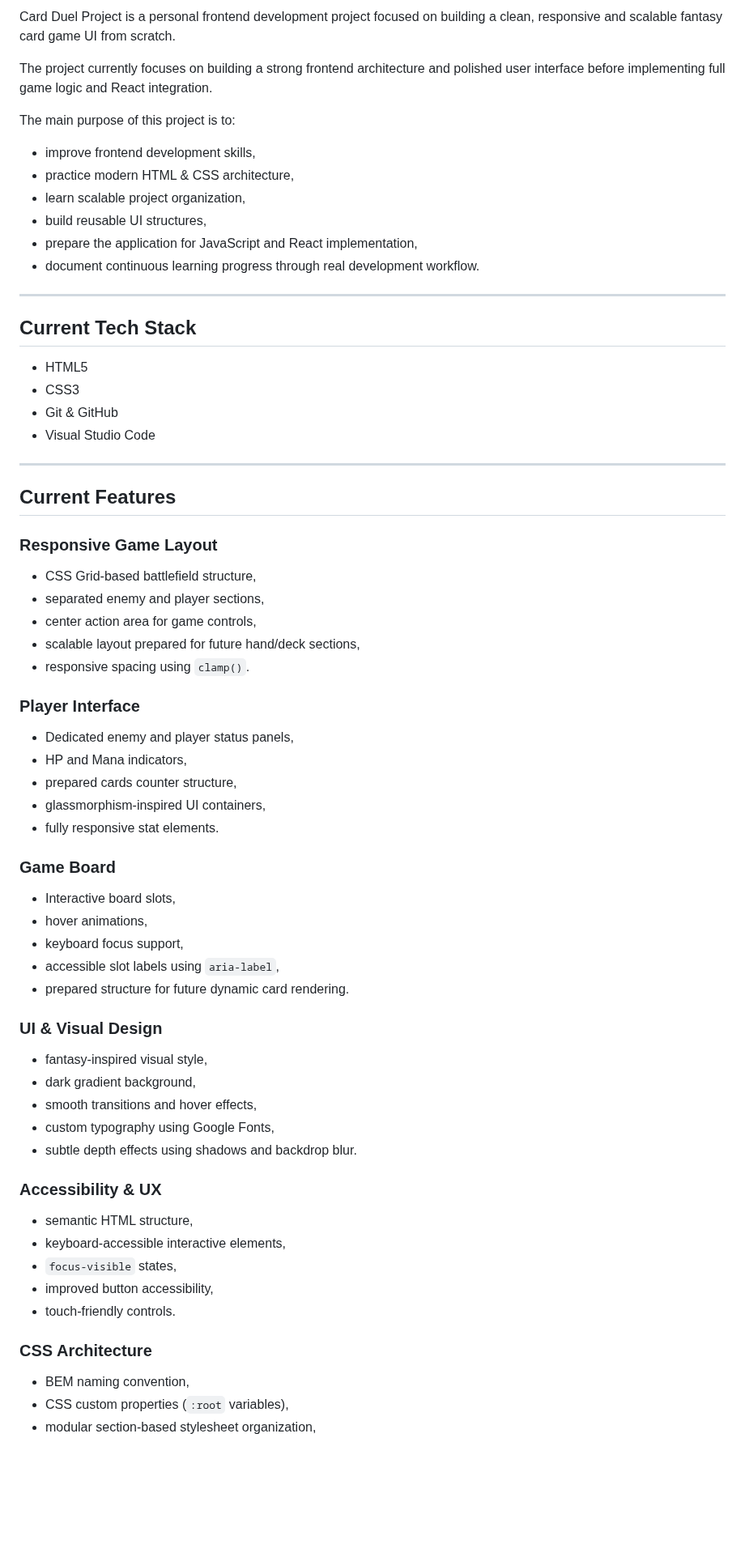
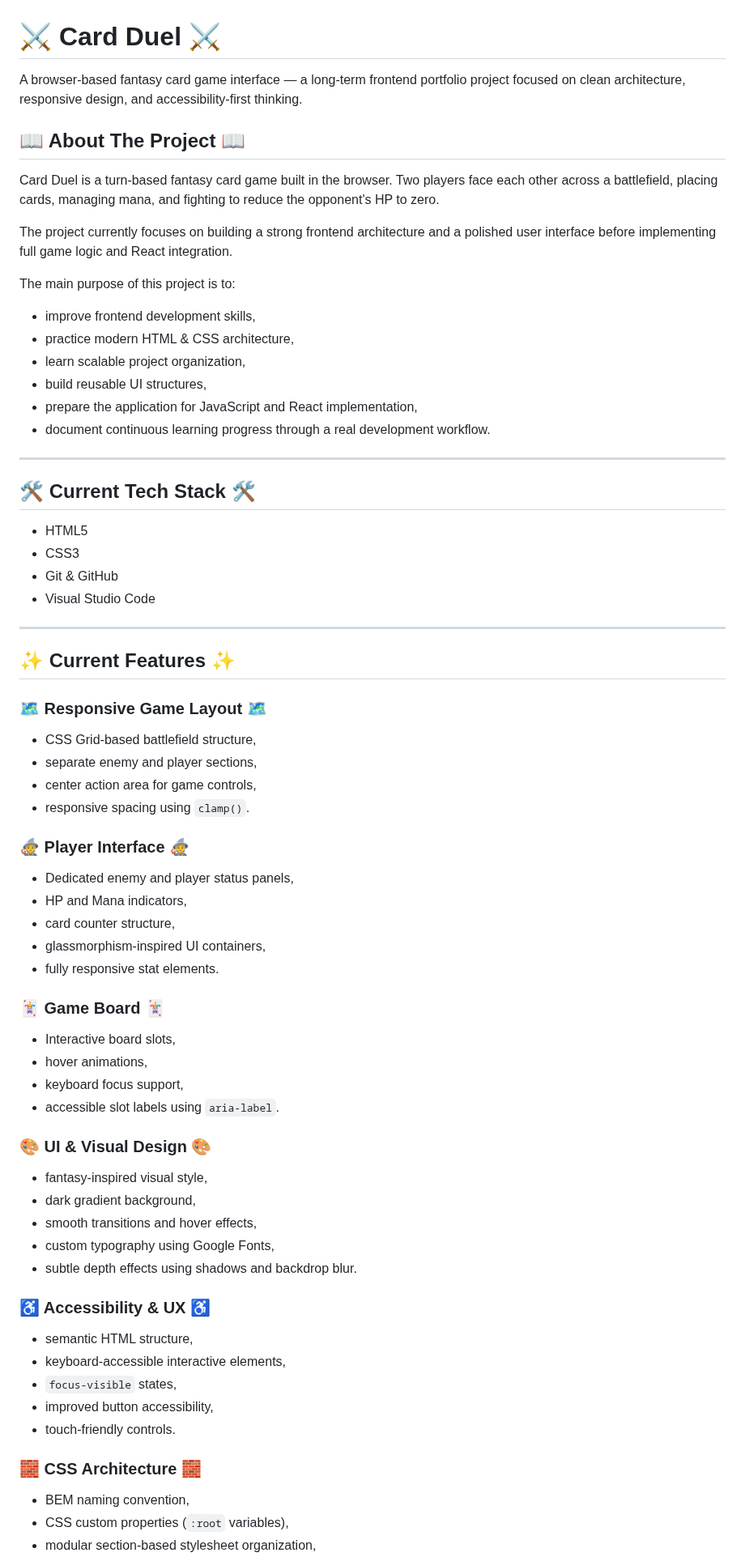
Before and after one commit to pparys93/card-duel, a Markdown page: README.md, the part around one of its changes. Shown at 81% size. GitHub-like rendering; blank space fills up the shorter version.

```diff
--- a/README.md
+++ b/README.md
@@ -6,21 +15,27 @@ A browser-based fantasy card game interface created as a long-term frontend port
 
-Card Duel Project is a personal frontend development project focused on building a clean, responsive and scalable fantasy card game UI from scratch.
+</div>
 
-The project currently focuses on building a strong frontend architecture and polished user interface before implementing full game logic and React integration.
+# ⚔️ Card Duel ⚔️
+
+A browser-based fantasy card game interface — a long-term frontend portfolio project focused on clean architecture, responsive design, and accessibility-first thinking.
+
+## 📖 About The Project 📖
+
+Card Duel is a turn-based fantasy card game built in the browser. Two players face each other across a battlefield, placing cards, managing mana, and fighting to reduce the opponent's HP to zero.
+
+The project currently focuses on building a strong frontend architecture and a polished user interface before implementing full game logic and React integration.
 
 The main purpose of this project is to:
-
 - improve frontend development skills,
 - practice modern HTML & CSS architecture,
 - learn scalable project organization,
 - build reusable UI structures,
 - prepare the application for JavaScript and React implementation,
-- document continuous learning progress through real development workflow.
+- document continuous learning progress through a real development workflow.
 
 ---
 
-## Current Tech Stack
-
+## 🛠️ Current Tech Stack 🛠️
 - HTML5
 - CSS3
 - Git & GitHub
@@ -28,44 +43,42 @@ The main purpose of this project is to:
 
 ---
 
-## Current Features
+## ✨ Current Features ✨
 
-### Responsive Game Layout
+### 🗺️ Responsive Game Layout 🗺️
 - CSS Grid-based battlefield structure,
-- separated enemy and player sections,
+- separate enemy and player sections,
 - center action area for game controls,
-- scalable layout prepared for future hand/deck sections,
 - responsive spacing using `clamp()`.
 
-### Player Interface
+### 🧙 Player Interface 🧙
 - Dedicated enemy and player status panels,
 - HP and Mana indicators,
-- prepared cards counter structure,
+- card counter structure,
 - glassmorphism-inspired UI containers,
 - fully responsive stat elements.
 
-### Game Board
+### 🃏 Game Board 🃏
 - Interactive board slots,
 - hover animations,
 - keyboard focus support,
-- accessible slot labels using `aria-label`,
-- prepared structure for future dynamic card rendering.
+- accessible slot labels using `aria-label`.
 
-### UI & Visual Design
+### 🎨 UI & Visual Design 🎨
 - fantasy-inspired visual style,
 - dark gradient background,
 - smooth transitions and hover effects,
 - custom typography using Google Fonts,
 - subtle depth effects using shadows and backdrop blur.
 
-### Accessibility & UX
+### ♿ Accessibility & UX ♿
 - semantic HTML structure,
 - keyboard-accessible interactive elements,
 - `focus-visible` states,
 - improved button accessibility,
 - touch-friendly controls.
 
-### CSS Architecture
+### 🧱 CSS Architecture 🧱
 - BEM naming convention,
 - CSS custom properties (`:root` variables),
 - modular section-based stylesheet organization,
```
Also changed, not shown: other parts of README.md (+85 -44 lines), assets/images/screenshot-1_14-5-2026_201937_pparys93.github.io.png (deleted), assets/images/screenshot-2_15-5-2026_233358_pparys93.github.io.jpeg (deleted), assets/images/screenshot-3_17-5-2026_001215_pparys93.github.io.jpeg (deleted), assets/images/screenshot_desktop-ui.jpeg (added), assets/images/screenshot_mobile-ui.jpg (added).
